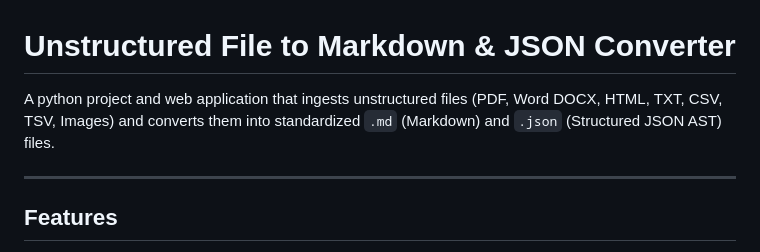
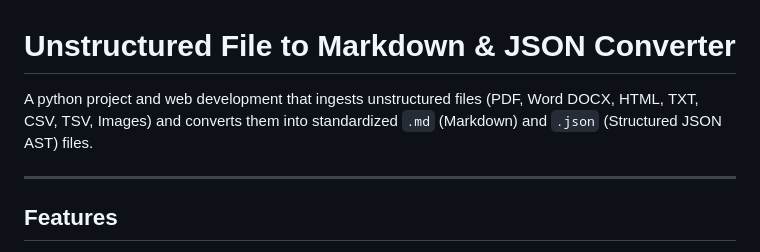
Before and after one commit to sekireddyvasudha/unstructured-data-converter, a Markdown page: README.md, the part around the change. GitHub-like rendering.

```diff
--- a/README.md
+++ b/README.md
@@ -1,6 +1,6 @@
 # Unstructured File to Markdown & JSON Converter
 
-A python project and web application that ingests unstructured files (PDF, Word DOCX, HTML, TXT, CSV, TSV, Images) and converts them into standardized `.md` (Markdown) and `.json` (Structured JSON AST) files.
+A python project and web development that ingests unstructured files (PDF, Word DOCX, HTML, TXT, CSV, TSV, Images) and converts them into standardized `.md` (Markdown) and `.json` (Structured JSON AST) files.
 
 ---
 
```
